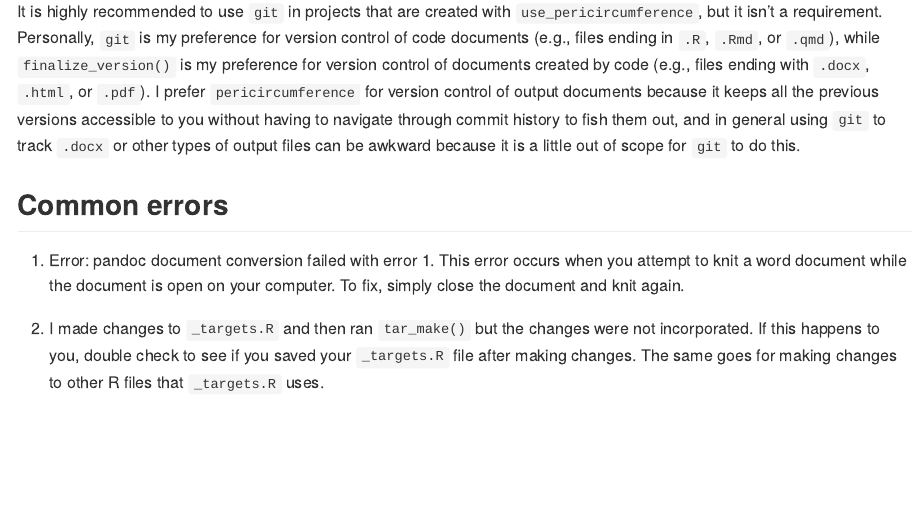
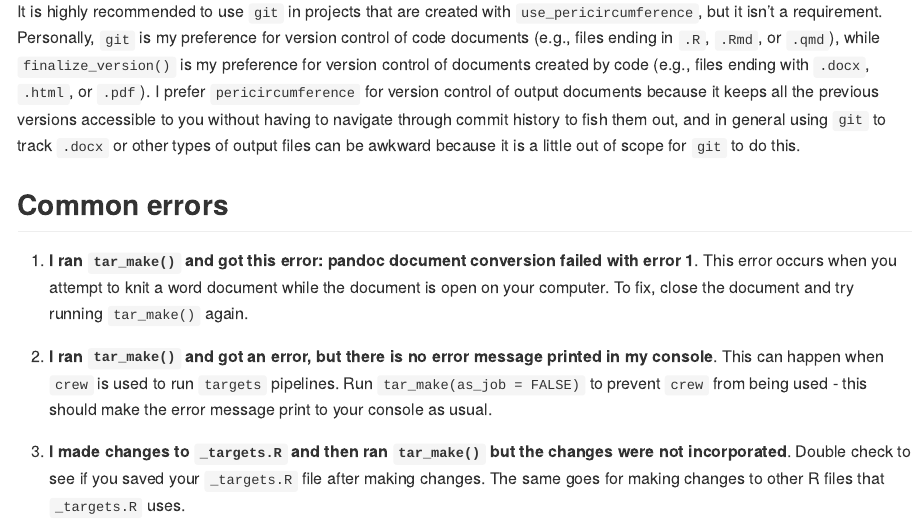
Before and after one commit to perisphere-rwe/pericircumference, an R Markdown document (README.Rmd): the page in a window 1100 px wide, from 8290 px down. Rendered offline with R 4.5, knitr and Pandoc, with nearby package versions.

Commit message:
touch up common errors section

```diff
--- a/README.Rmd
+++ b/README.Rmd
@@ -331,6 +331,8 @@ It is highly recommended to use `git` in projects that are created with `use_per
 
 ## Common errors
 
-1. Error: pandoc document conversion failed with error 1. This error occurs when you attempt to knit a word document while the document is open on your computer. To fix, simply close the document and knit again.
+1. **I ran `tar_make()` and got this error: pandoc document conversion failed with error 1**. This error occurs when you attempt to knit a word document while the document is open on your computer. To fix, close the document and try running `tar_make()` again.
 
-1. I made changes to `_targets.R` and then ran `tar_make()` but the changes were not incorporated. If this happens to you, double check to see if you saved your `_targets.R` file after making changes. The same goes for making changes to other R files that `_targets.R` uses.
+1. **I ran `tar_make()` and got an error, but there is no error message printed in my console**. This can happen when `crew` is used to run `targets` pipelines. Run `tar_make(as_job = FALSE)` to prevent `crew` from being used - this should make the error message print to your console as usual.
+
+1. **I made changes to `_targets.R` and then ran `tar_make()` but the changes were not incorporated**. Double check to see if you saved your `_targets.R` file after making changes. The same goes for making changes to other R files that `_targets.R` uses.
```
